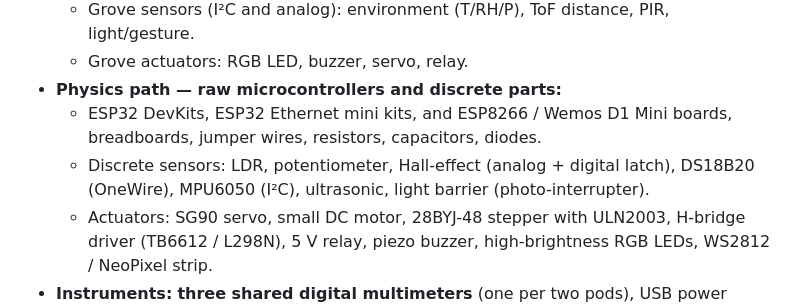
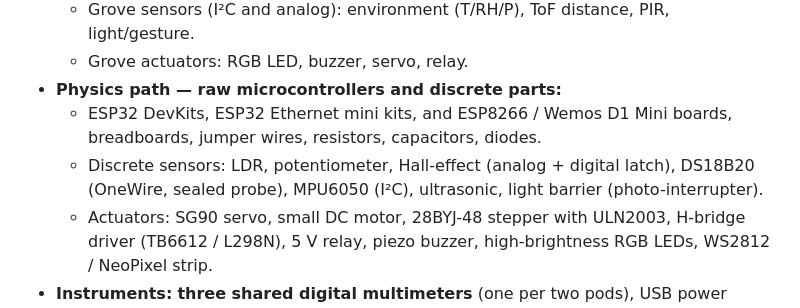
Before and after one commit to iotempire/iotempire-teaching, a Markdown page: full-classes/hsbi-sensors-actuators-10d/syllabus.md, the part around the change. GitHub-like rendering.

```diff
--- a/full-classes/hsbi-sensors-actuators-10d/syllabus.md
+++ b/full-classes/hsbi-sensors-actuators-10d/syllabus.md
@@ -237,7 +237,7 @@ The kit is deliberately two-layered, so you can move fast and still meet real ph
   - Grove actuators: RGB LED, buzzer, servo, relay.
 - **Physics path — raw microcontrollers and discrete parts:**
   - ESP32 DevKits, ESP32 Ethernet mini kits, and ESP8266 / Wemos D1 Mini boards, breadboards, jumper wires, resistors, capacitors, diodes.
-  - Discrete sensors: LDR, potentiometer, Hall-effect (analog + digital latch), DS18B20 (OneWire), MPU6050 (I²C), ultrasonic, light barrier (photo-interrupter).
+  - Discrete sensors: LDR, potentiometer, Hall-effect (analog + digital latch), DS18B20 (OneWire, sealed probe), MPU6050 (I²C), ultrasonic, light barrier (photo-interrupter).
   - Actuators: SG90 servo, small DC motor, 28BYJ-48 stepper with ULN2003, H-bridge driver (TB6612 / L298N), 5 V relay, piezo buzzer, high-brightness RGB LEDs, WS2812 / NeoPixel strip.
 - **Instruments:** **three shared digital multimeters** (one per two pods), USB power meter, thermometer for reference measurements; **no benchtop oscilloscope** — Module 2 builds/selects an ESP32-based scope/logic analyzer (with PulseView/sigrok) that the class uses for the rest of the course.
 - **Broker & infrastructure:** a Mosquitto MQTT broker running on any host in the network — a local OpenWrt travel router, a small Linux/Raspberry Pi host, or a laptop — plus laptops, USB power supplies, and hubs. Node-RED is optional; IoTempower is an optional declarative tool.
```
Also changed, not shown: 2 other files.
